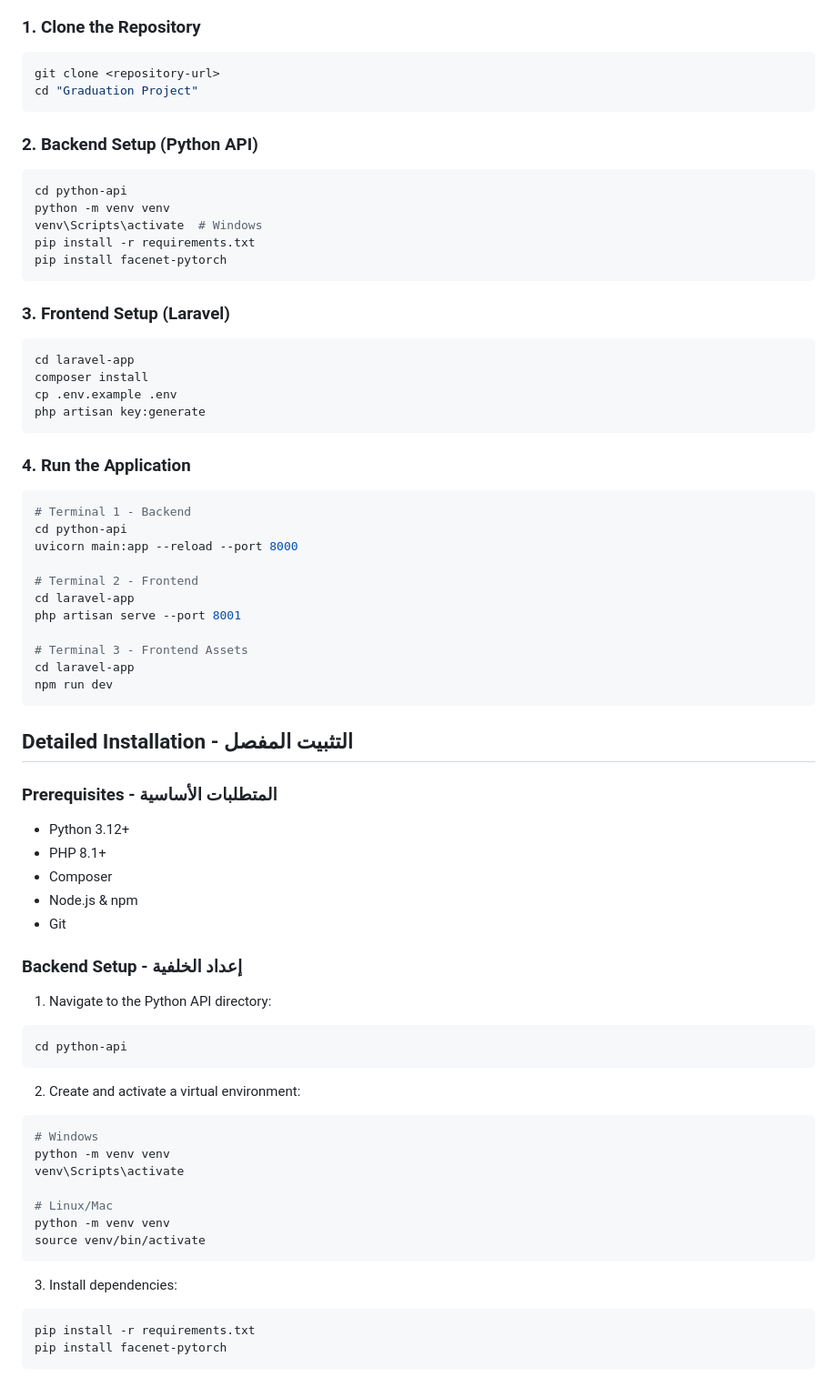
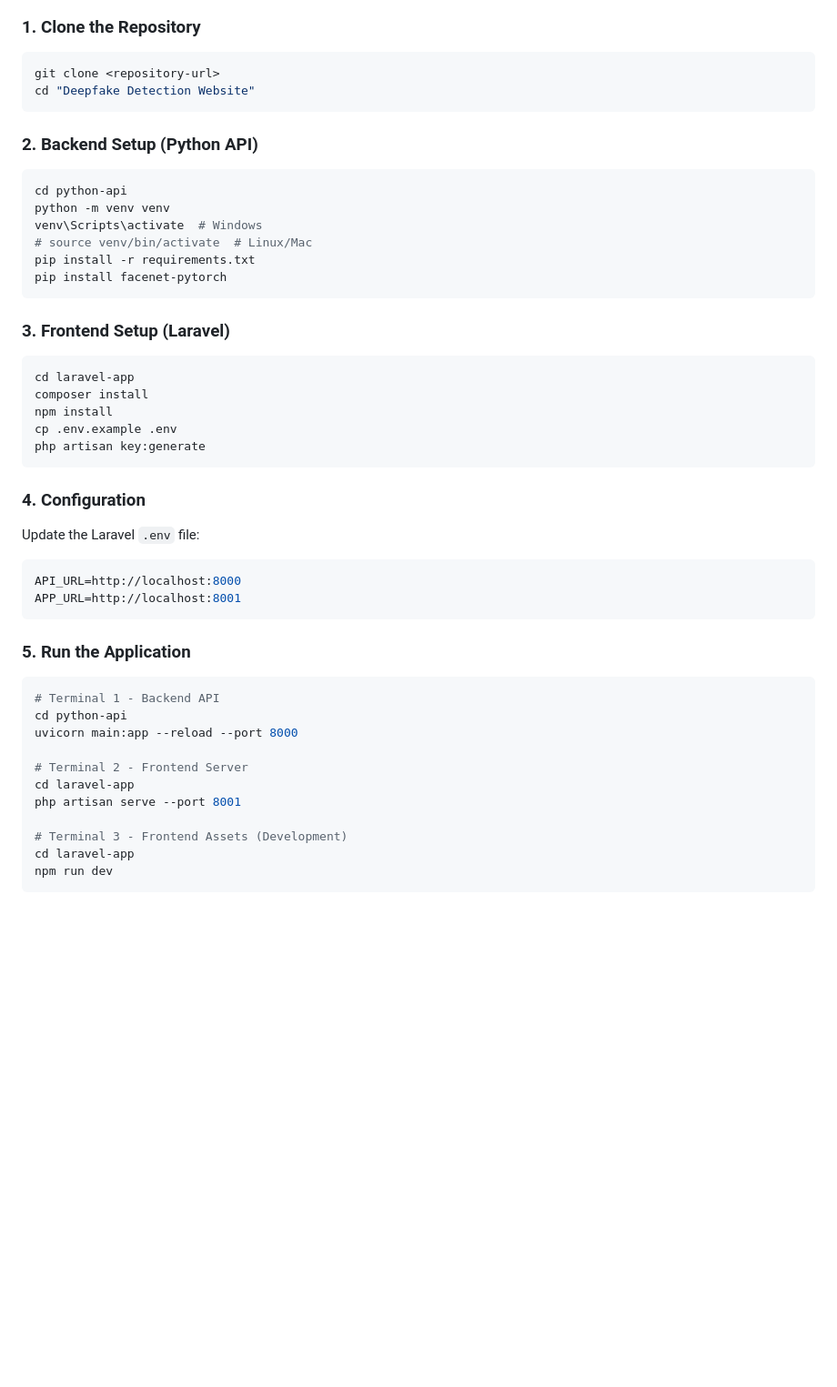
Before and after one commit to AdnanKafri/Deepfake-Detection-Website, a Markdown page: README.md, the part around one of its changes. Shown at 91% size. GitHub-like rendering; blank space fills up the shorter version.

````diff
--- a/README.md
+++ b/README.md
@@ -68,7 +77,7 @@ Graduation Project/
 ### 1. Clone the Repository
 ```bash
 git clone <repository-url>
-cd "Graduation Project"
+cd "Deepfake Detection Website"
 ```
 
 ### 2. Backend Setup (Python API)
@@ -76,6 +85,7 @@ cd "Graduation Project"
 cd python-api
 python -m venv venv
 venv\Scripts\activate  # Windows
+# source venv/bin/activate  # Linux/Mac
 pip install -r requirements.txt
 pip install facenet-pytorch
 ```
@@ -84,55 +94,30 @@ pip install facenet-pytorch
 ```bash
 cd laravel-app
 composer install
+npm install
 cp .env.example .env
 php artisan key:generate
 ```
 
-### 4. Run the Application
+### 4. Configuration
+Update the Laravel `.env` file:
+```env
+API_URL=http://localhost:8000
+APP_URL=http://localhost:8001
+```
+
+### 5. Run the Application
 ```bash
-# Terminal 1 - Backend
+# Terminal 1 - Backend API
 cd python-api
 uvicorn main:app --reload --port 8000
 
-# Terminal 2 - Frontend
+# Terminal 2 - Frontend Server
 cd laravel-app
 php artisan serve --port 8001
 
-# Terminal 3 - Frontend Assets
+# Terminal 3 - Frontend Assets (Development)
 cd laravel-app
 npm run dev
 ```
 
-## Detailed Installation - التثبيت المفصل
-
-### Prerequisites - المتطلبات الأساسية
-- Python 3.12+
-- PHP 8.1+
-- Composer
-- Node.js & npm
-- Git
-
-### Backend Setup - إعداد الخلفية
-
-1. Navigate to the Python API directory:
-```bash
-cd python-api
-```
-
-2. Create and activate a virtual environment:
-```bash
-# Windows
-python -m venv venv
-venv\Scripts\activate
-
-# Linux/Mac
-python -m venv venv
-source venv/bin/activate
-```
-
-3. Install dependencies:
-```bash
-pip install -r requirements.txt
-pip install facenet-pytorch
-```
-
````
Also changed, not shown: other parts of README.md (+104 -72 lines).
